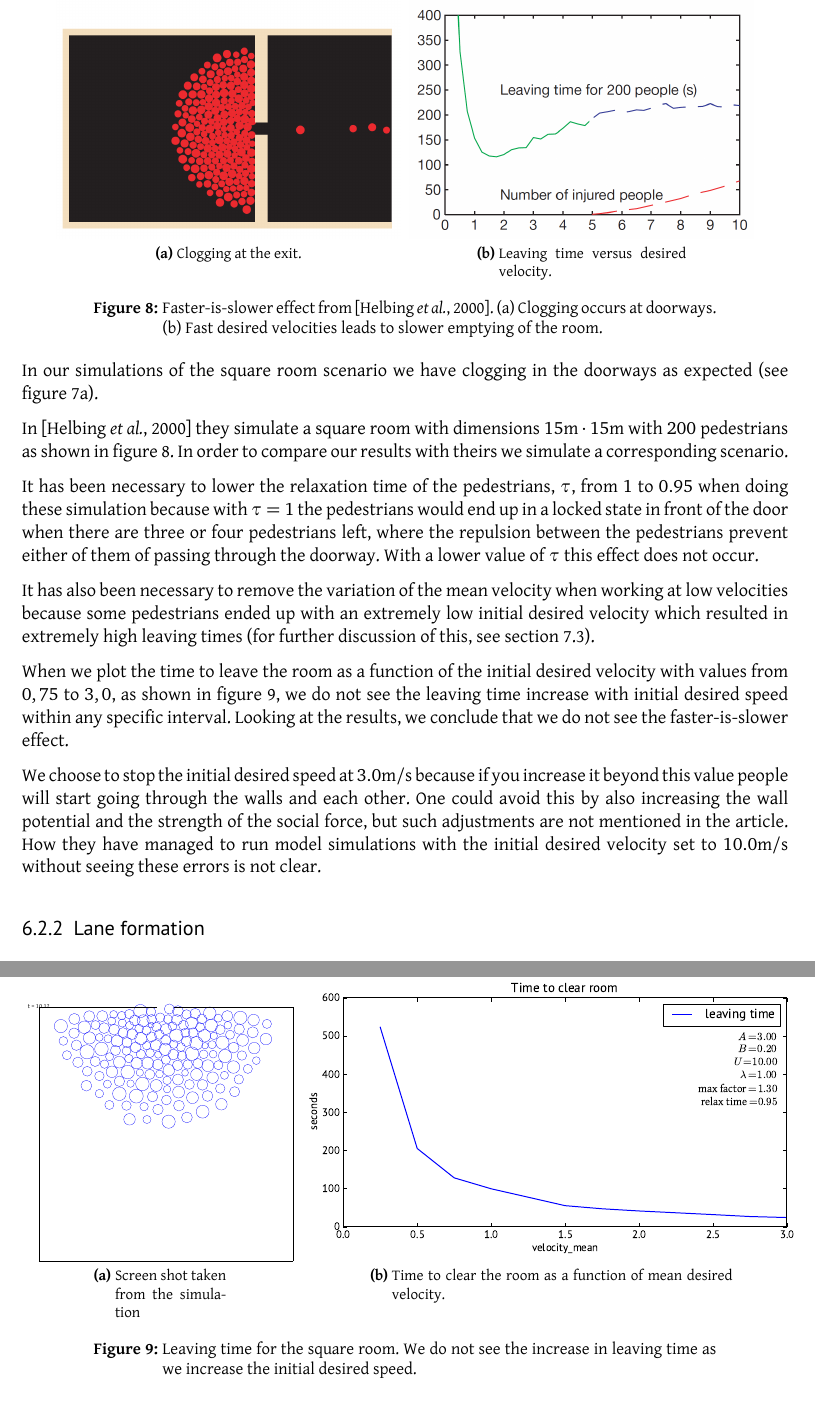
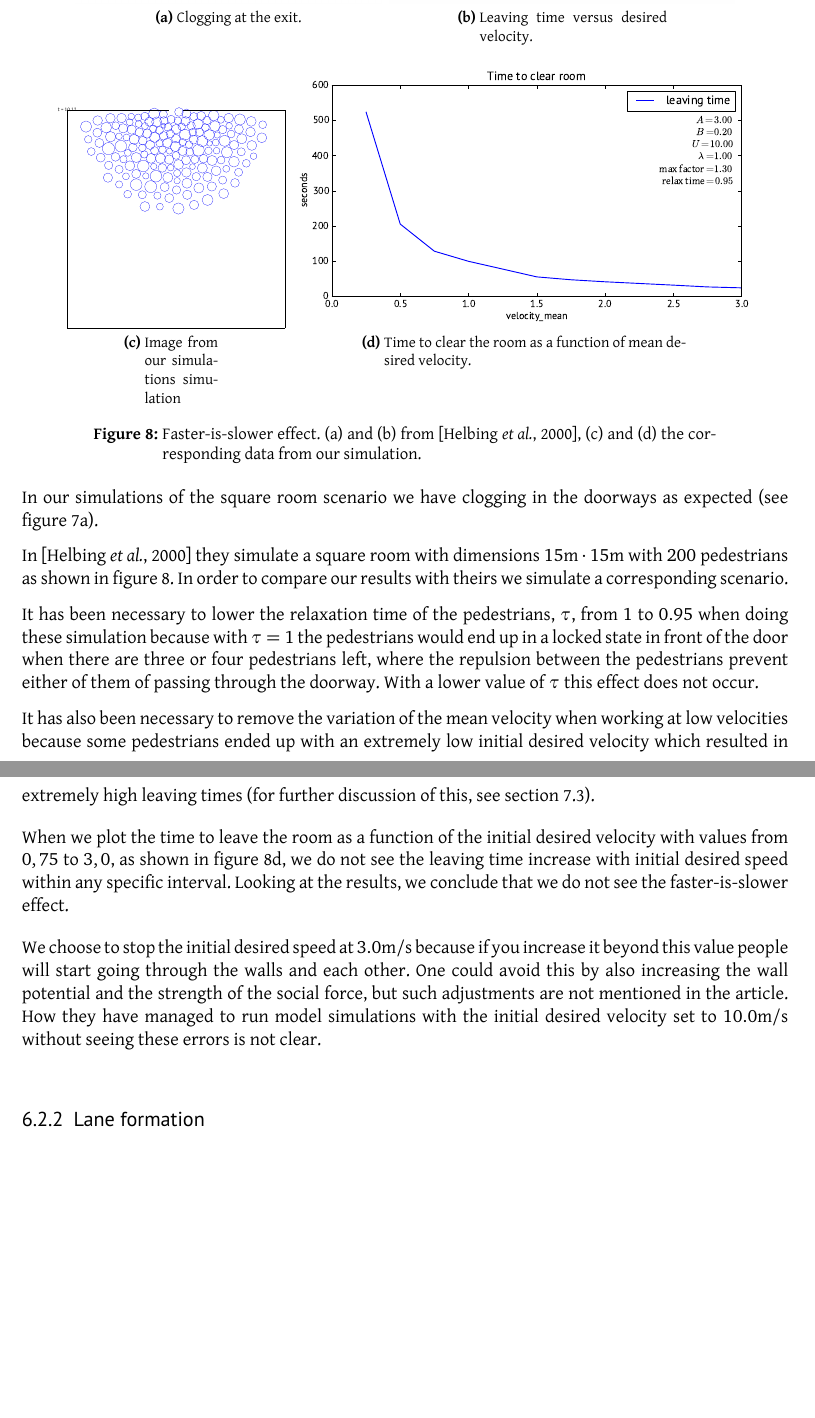
Before and after one commit to tohojo/RUC-math--crowd-modeling, a LaTeX paper (LaTeX/crowd-modelling.tex, which reads LaTeX/results.tex): two parts of pages 33 and 34 of 45, joined at a grey line, cut so that both start at the same text, the shorter picture padded with empty space. Compiled offline with XeLaTeX.

Commit message:
Figure placement.

```diff
--- a/LaTeX/results.tex
+++ b/LaTeX/results.tex
@@ -113,17 +113,26 @@ $1,5m/s$ (figure~\ref{subfig:fast-slow-graph}).
 \begin{figure}[ht]
     \centering
     \subfloat[Clogging at the exit.]{
-        \includegraphics[width=0.45\textwidth]{Figures/square_room_letters.png}
+        \includegraphics[width=0.4\textwidth]{Figures/square_room_letters.png}
         \label{subfig:fast-slow-clogging}
     }
     \subfloat[Leaving time versus desired velocity.]{
         \includegraphics[width=0.45\textwidth]{Figures/leaving_time.png}
         \label{subfig:fast-slow-graph}
+    }\\
+    \subfloat[Image from our simulations simulation]{
+        \resizebox{0.3\textwidth}{!}{\input{Figures/time-to-clear-room.tex}}
+        \label{subfig:clear-room-ours}
     }
-    \caption[Faster-is-slower effect from \cite{helbing00}]{Faster-is-slower
-    effect from \cite{helbing00}. \subref{subfig:fast-slow-clogging} Clogging
-    occurs at doorways. \subref{subfig:fast-slow-graph} Fast desired
-    velocities leads to slower emptying of the room.}
+    \subfloat[Time to clear the room as a function of mean desired velocity.]{
+        \includegraphics[width=0.6\textwidth]{Figures/time-to-clear.pdf}
+        \label{subfig:time-to-clear-plot}
+    }
+    \caption[Faster-is-slower effect]{Faster-is-slower
+    effect. \subref{subfig:fast-slow-clogging} and
+    \subref{subfig:fast-slow-graph}  from \cite{helbing00},
+    \subref{subfig:clear-room-ours} and \subref{subfig:time-to-clear-plot} the
+    corresponding data from our simulation.}
     \label{fig:LtNFasterIsSlower}
 \end{figure}
 
@@ -149,9 +158,9 @@ low initial desired velocity which resulted in extremely high leaving times
 
 When we plot the time to leave the room as a function of the initial desired
 velocity with values from $0,75$ to $3,0$, as shown in
-figure~\ref{fig:square-room-leaving}, we do not see the leaving time increase
-with initial desired speed within any specific interval.  Looking at the
-results, we conclude that we do not see the faster-is-slower effect.
+figure~\ref{subfig:time-to-clear-plot}, we do not see the leaving time
+increase with initial desired speed within any specific interval.  Looking at
+the results, we conclude that we do not see the faster-is-slower effect.
 
 We choose to stop the initial desired speed at $3.0 \text{m}/\text{s}$ because
 if you increase it beyond this value people will start going through the walls
@@ -161,19 +170,6 @@ the article. How they have managed to run model simulations with the initial
 desired velocity set to $10.0 \text{m}/\text{s}$ without seeing these errors
 is not clear.
 
-\begin{figure}[ht]
-    \centering
-    \subfloat[Screen shot taken from the simulation]{
-        \resizebox{0.35\textwidth}{!}{\input{Figures/time-to-clear-room.tex}}
-    }
-    \subfloat[Time to clear the room as a function of mean desired velocity.]{
-        \includegraphics[width=0.65\textwidth]{Figures/time-to-clear.pdf}
-    }
-    \caption[Leaving time for the square room]{Leaving time for the square
-    room. We do not see the increase in leaving time as we increase the
-    initial desired speed.}
-    \label{fig:square-room-leaving}
-\end{figure}
 
 \subsubsection{Lane formation}
 Lane formation happens when the simulation contains bidirectional flow in
```
Also changed, not shown: LaTeX/results.tex (2 more changed lines).
